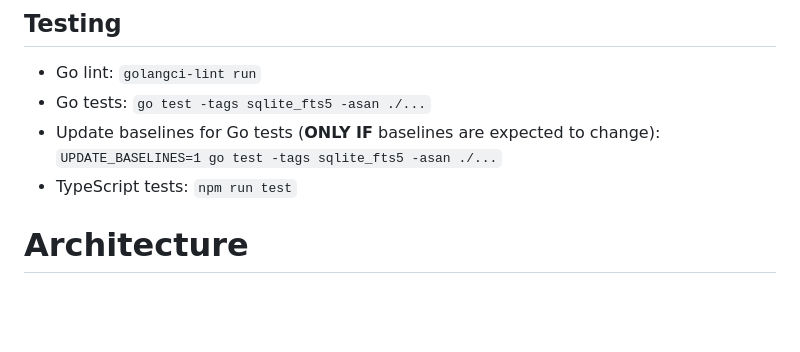
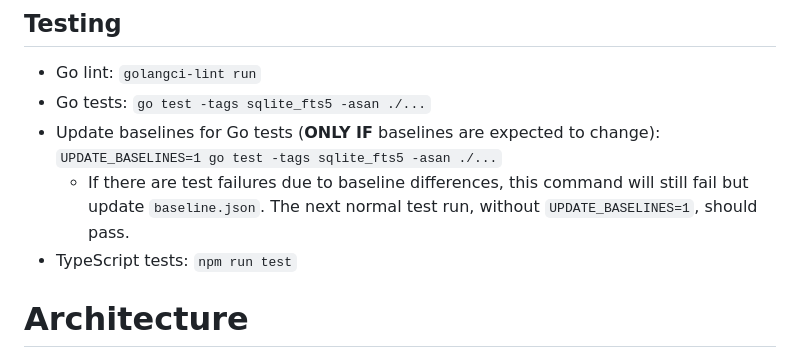
Before and after one commit to beakbeak/aurelius, a Markdown page: CLAUDE.md, the part around the change. GitHub-like rendering; blank space fills up the shorter version.

Commit message:
Add more detail to UPDATE_BASELINES instructions.

```diff
--- a/CLAUDE.md
+++ b/CLAUDE.md
@@ -30,6 +30,7 @@ go build -tags sqlite_fts5
 - Go lint: `golangci-lint run`
 - Go tests: `go test -tags sqlite_fts5 -asan ./...`
 - Update baselines for Go tests (**ONLY IF** baselines are expected to change): `UPDATE_BASELINES=1 go test -tags sqlite_fts5 -asan ./...`
+  - If there are test failures due to baseline differences, this command will still fail but update `baseline.json`. The next normal test run, without `UPDATE_BASELINES=1`, should pass.
 - TypeScript tests: `npm run test`
 
 # Architecture
```
